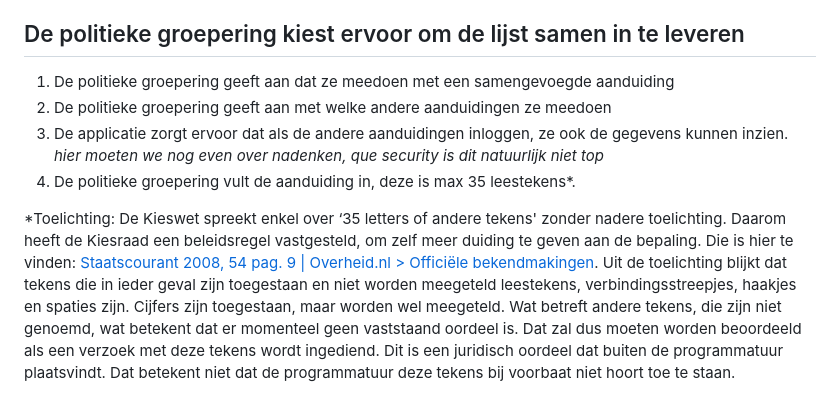
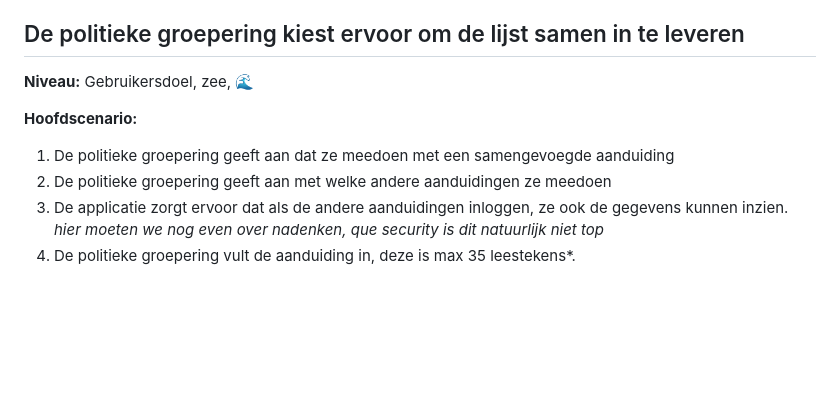
Before and after one commit to pohlm01/e-ks, a Markdown page: docs/use-cases/politieke-groepering.md, the part around the change. Rendered like a GitHub page; blank space fills up the shorter version.

Commit message:
finalized use case about samengevoegde aanduiding

```diff
--- a/docs/use-cases/politieke-groepering.md
+++ b/docs/use-cases/politieke-groepering.md
@@ -174,9 +174,11 @@ __Hoofdscenario:__
 
 ## De politieke groepering kiest ervoor om de lijst samen in te leveren
 
+__Niveau:__ Gebruikersdoel, zee, 🌊
+
+__Hoofdscenario:__
+
 1. De politieke groepering geeft aan dat ze meedoen met een samengevoegde aanduiding
 2. De politieke groepering geeft aan met welke andere aanduidingen ze meedoen
 3. De applicatie zorgt ervoor dat als de andere aanduidingen inloggen, ze ook de gegevens kunnen inzien. *hier moeten we nog even over nadenken, que security is dit natuurlijk niet top*
 4. De politieke groepering vult de aanduiding in, deze is max 35 leestekens*.
-
-*Toelichting: De Kieswet spreekt enkel over ‘35 letters of andere tekens' zonder nadere toelichting. Daarom heeft de Kiesraad een beleidsregel vastgesteld, om zelf meer duiding te geven aan de bepaling. Die is hier te vinden: [Staatscourant 2008, 54 pag. 9 | Overheid.nl > Officiële bekendmakingen](https://zoek.officielebekendmakingen.nl/stcrt-2008-54-p9-SC85021.html). Uit de toelichting blijkt dat tekens die in ieder geval zijn toegestaan en niet worden meegeteld leestekens, verbindingsstreepjes, haakjes en spaties zijn. Cijfers zijn toegestaan, maar worden wel meegeteld. Wat betreft andere tekens, die zijn niet genoemd, wat betekent dat er momenteel geen vaststaand oordeel is. Dat zal dus moeten worden beoordeeld als een verzoek met deze tekens wordt ingediend. Dit is een juridisch oordeel dat buiten de programmatuur plaatsvindt. Dat betekent niet dat de programmatuur deze tekens bij voorbaat niet hoort toe te staan.
```
